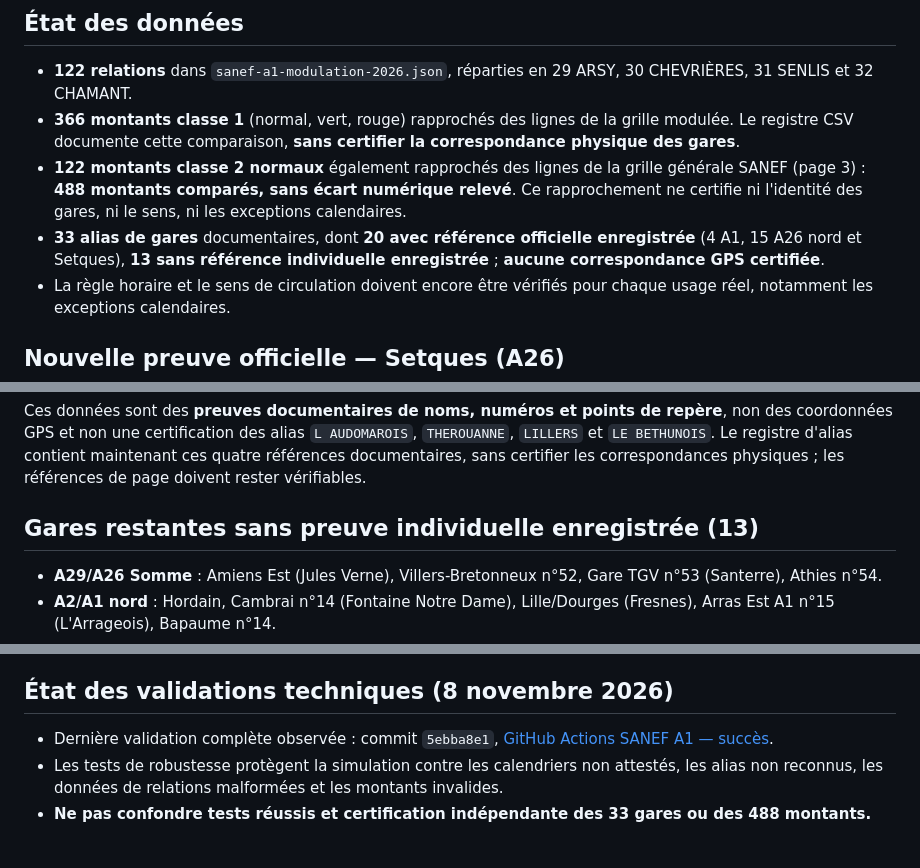
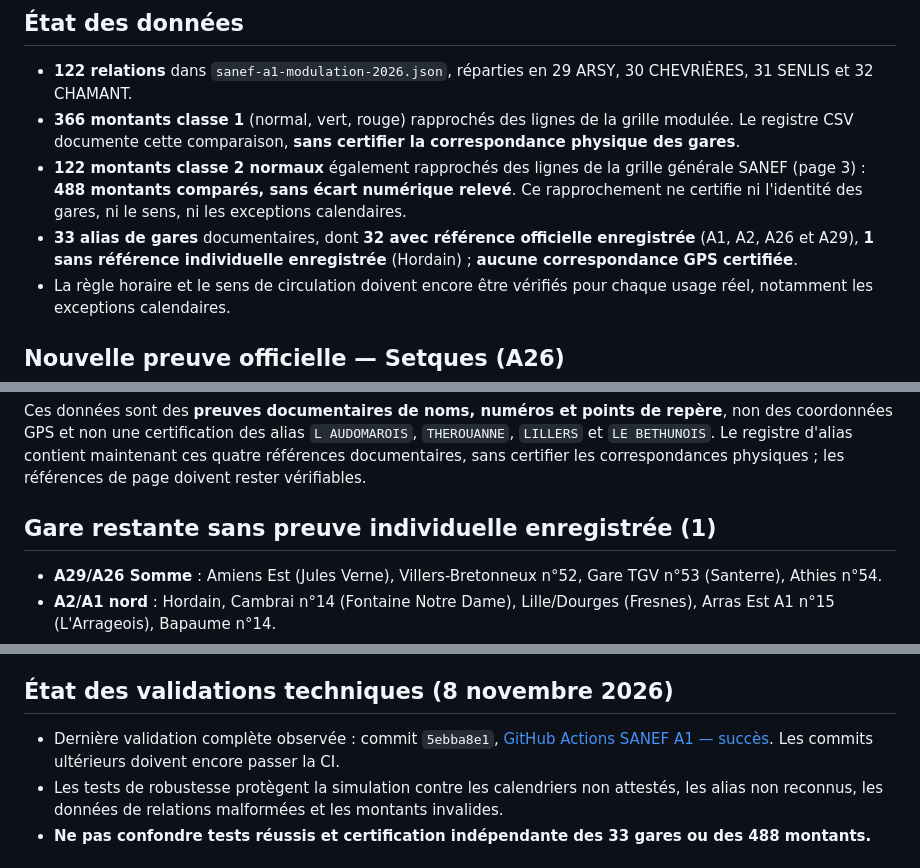
Before and after one commit to at374/convoyage-app, a Markdown page: SANEF_A1_RESTANT_A_CERTIFIER_2026.md, 3 parts joined by grey strips. Rendered like a GitHub page.

Commit message:
docs(tolls): reconcile 32/33 SANEF evidence and flag Hordain Athies Dourges ambiguities

```diff
--- a/SANEF_A1_RESTANT_A_CERTIFIER_2026.md
+++ b/SANEF_A1_RESTANT_A_CERTIFIER_2026.md
@@ -7,7 +7,7 @@ Date de référence des grilles : **1er février 2026**.
 - **122 relations** dans `sanef-a1-modulation-2026.json`, réparties en 29 ARSY, 30 CHEVRIÈRES, 31 SENLIS et 32 CHAMANT.
 - **366 montants classe 1** (normal, vert, rouge) rapprochés des lignes de la grille modulée. Le registre CSV documente cette comparaison, **sans certifier la correspondance physique des gares**.
 - **122 montants classe 2 normaux** également rapprochés des lignes de la grille générale SANEF (page 3) : **488 montants comparés, sans écart numérique relevé**. Ce rapprochement ne certifie ni l'identité des gares, ni le sens, ni les exceptions calendaires.
-- **33 alias de gares** documentaires, dont **20 avec référence officielle enregistrée** (4 A1, 15 A26 nord et Setques), **13 sans référence individuelle enregistrée** ; **aucune correspondance GPS certifiée**.
+- **33 alias de gares** documentaires, dont **32 avec référence officielle enregistrée** (A1, A2, A26 et A29), **1 sans référence individuelle enregistrée** (Hordain) ; **aucune correspondance GPS certifiée**.
 - La règle horaire et le sens de circulation doivent encore être vérifiés pour chaque usage réel, notamment les exceptions calendaires.
 
 ## Nouvelle preuve officielle — Setques (A26)
@@ -22,7 +22,7 @@ Le [règlement d'exploitation SANEF de décembre 2025](https://www.autoroutes.sa
 
 Ces données sont des **preuves documentaires de noms, numéros et points de repère**, non des coordonnées GPS et non une certification des alias `L AUDOMAROIS`, `THEROUANNE`, `LILLERS` et `LE BETHUNOIS`. Le registre d'alias contient maintenant ces quatre références documentaires, sans certifier les correspondances physiques ; les références de page doivent rester vérifiables.
 
-## Gares restantes sans preuve individuelle enregistrée (13)
+## Gare restante sans preuve individuelle enregistrée (1)
 
 - **A29/A26 Somme** : Amiens Est (Jules Verne), Villers-Bretonneux n°52, Gare TGV n°53 (Santerre), Athies n°54.
 - **A2/A1 nord** : Hordain, Cambrai n°14 (Fontaine Notre Dame), Lille/Dourges (Fresnes), Arras Est A1 n°15 (L'Arrageois), Bapaume n°14.
@@ -40,7 +40,7 @@ Les noms entre parenthèses sont des alias documentaires internes, **pas des ide
 
 ## État des validations techniques (8 novembre 2026)
 
-- Dernière validation complète observée : commit `5ebba8e1`, [GitHub Actions SANEF A1 — succès](https://github.com/at374/convoyage-app/actions/runs/42485006550).
+- Dernière validation complète observée : commit `5ebba8e1`, [GitHub Actions SANEF A1 — succès](https://github.com/at374/convoyage-app/actions/runs/42485006550). Les commits ultérieurs doivent encore passer la CI.
 - Les tests de robustesse protègent la simulation contre les calendriers non attestés, les alias non reconnus, les données de relations malformées et les montants invalides.
 - **Ne pas confondre tests réussis et certification indépendante des 33 gares ou des 488 montants.**
 
```
